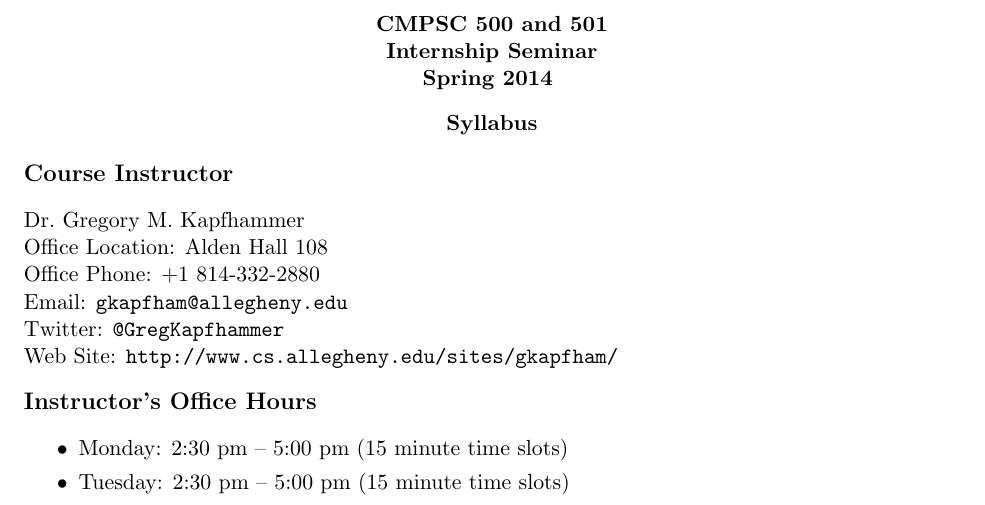
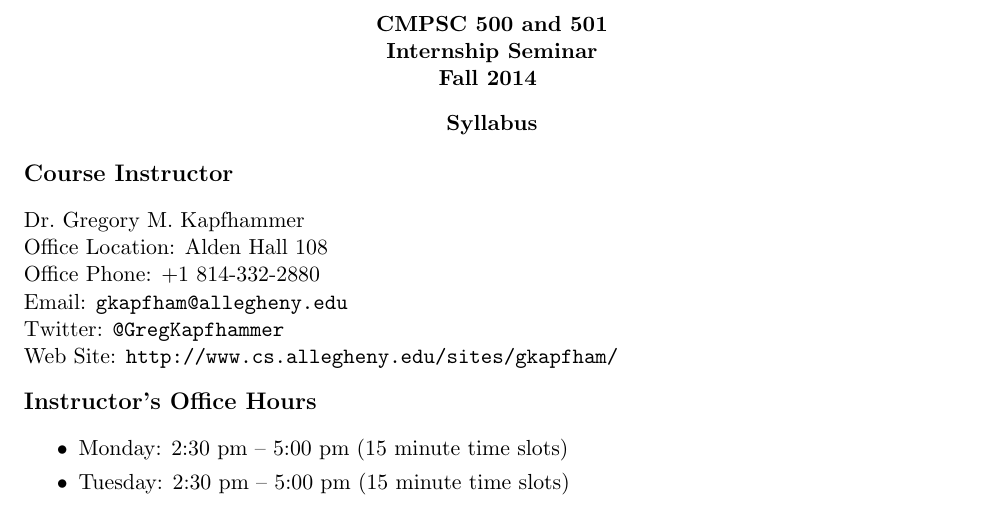
Before and after one commit to gkapfham/cs500501F2014, a LaTeX document (syllabus/cs500501-syllabus.tex, which reads syllabus/syllabuspre.tex): part of page 1 of 4, cut so that both start at the same text. Compiled offline with pdfLaTeX; a LaTeX package or settings file that is missing is left out.

Commit message:
Changing the fact that this cs 500 is taught in Fall 2014.

```diff
--- a/syllabus/syllabuspre.tex
+++ b/syllabus/syllabuspre.tex
@@ -89,7 +89,7 @@
      \begin{center}
      \bf
      CMPSC 500 and 501\\Internship Seminar\\
-     Spring 2014
+     Fall 2014
      \medskip
      \end{center}
      \bf
```
